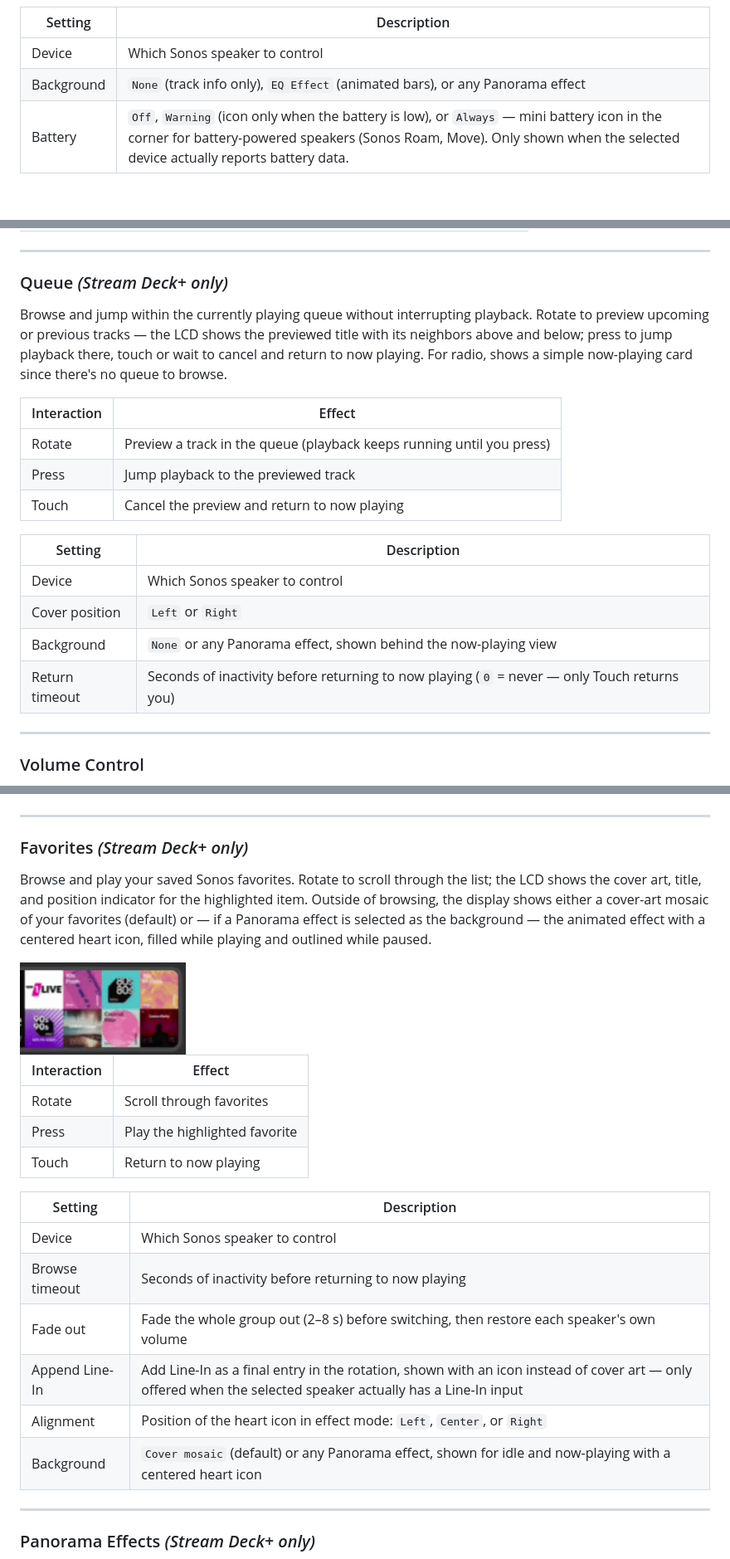
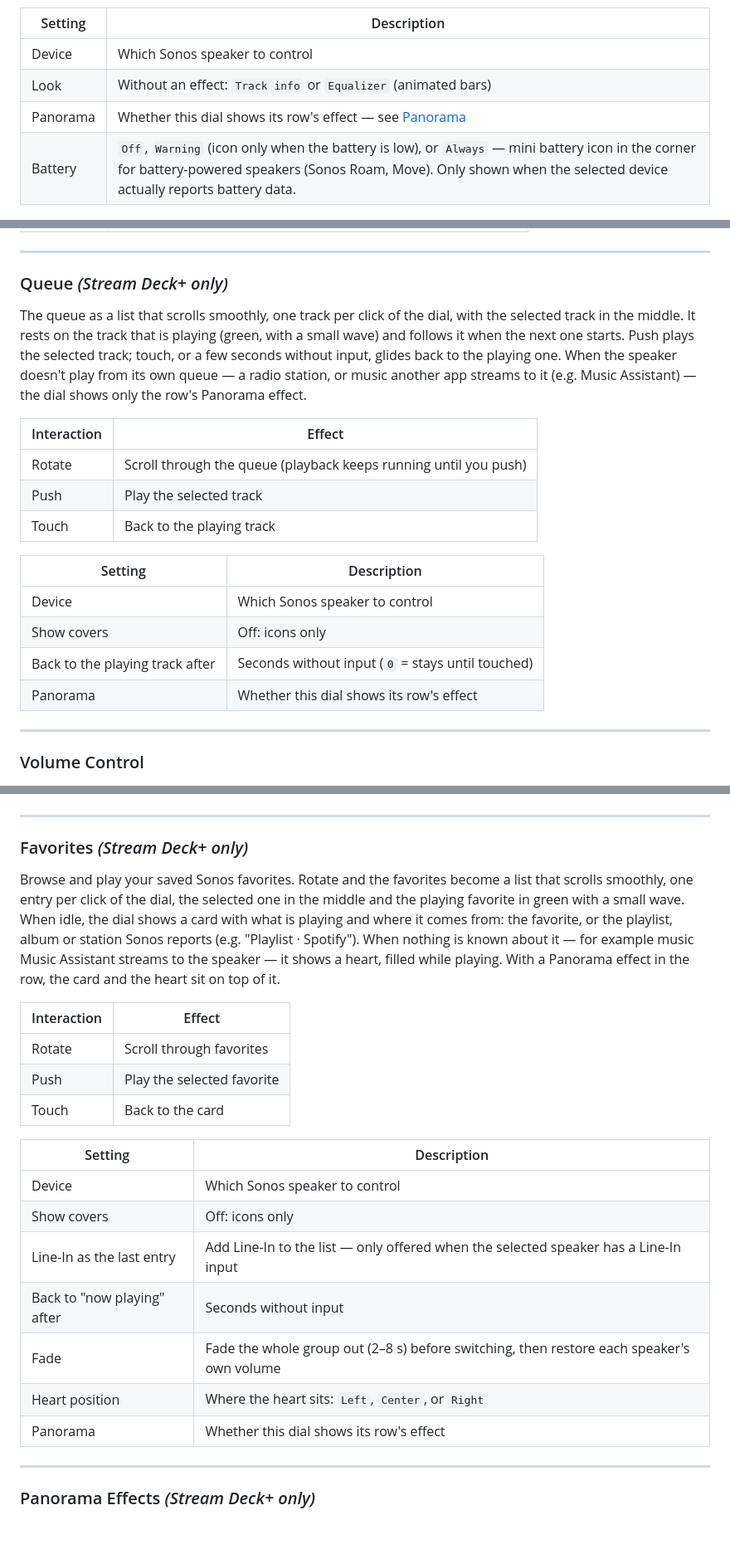
Before and after one commit to rocklobster42195/streamdeck-sonos-controller, a Markdown page: README.md, 3 parts joined by grey strips. Shown at 83% size. Rendered like a GitHub page; blank space fills up the shorter version.

Commit message:
README: list dials, Favorites card, Queue behaviour, volume looks, Panorama per row

```diff
--- a/README.md
+++ b/README.md
@@ -66,7 +66,8 @@ Also handy for quickly auditioning a playlist: rotate to scrub within the curren
 | Setting | Description |
 |---------|-------------|
 | Device | Which Sonos speaker to control |
-| Background | `None` (track info only), `EQ Effect` (animated bars), or any Panorama effect |
+| Look | Without an effect: `Track info` or `Equalizer` (animated bars) |
+| Panorama | Whether this dial shows its row's effect — see [Panorama](#panorama-one-effect-per-row) |
 | Battery | `Off`, `Warning` (icon only when the battery is low), or `Always` — mini battery icon in the corner for battery-powered speakers (Sonos Roam, Move). Only shown when the selected device actually reports battery data. |
 
 ---
@@ -86,20 +87,20 @@ Next, previous, shuffle, or repeat — each as a dedicated key. All four **dim a
 
 ### Queue *(Stream Deck+ only)*
 
-Browse and jump within the currently playing queue without interrupting playback. Rotate to preview upcoming or previous tracks — the LCD shows the previewed title with its neighbors above and below; press to jump playback there, touch or wait to cancel and return to now playing. For radio, shows a simple now-playing card since there's no queue to browse.
+The queue as a list that scrolls smoothly, one track per click of the dial, with the selected track in the middle. It rests on the track that is playing (green, with a small wave) and follows it when the next one starts. Push plays the selected track; touch, or a few seconds without input, glides back to the playing one. When the speaker doesn't play from its own queue — a radio station, or music another app streams to it (e.g. Music Assistant) — the dial shows only the row's Panorama effect.
 
 | Interaction | Effect |
 |-------------|--------|
-| Rotate | Preview a track in the queue (playback keeps running until you press) |
-| Press | Jump playback to the previewed track |
-| Touch | Cancel the preview and return to now playing |
+| Rotate | Scroll through the queue (playback keeps running until you push) |
+| Push | Play the selected track |
+| Touch | Back to the playing track |
 
 | Setting | Description |
 |---------|-------------|
 | Device | Which Sonos speaker to control |
-| Cover position | `Left` or `Right` |
-| Background | `None` or any Panorama effect, shown behind the now-playing view |
-| Return timeout | Seconds of inactivity before returning to now playing (`0` = never — only Touch returns you) |
+| Show covers | Off: icons only |
+| Back to the playing track after | Seconds without input (`0` = stays until touched) |
+| Panorama | Whether this dial shows its row's effect |
 
 ---
 
@@ -193,24 +197,23 @@ With **Fade out** enabled on Line-In, the currently playing music fades down acr
 
 ### Favorites *(Stream Deck+ only)*
 
-Browse and play your saved Sonos favorites. Rotate to scroll through the list; the LCD shows the cover art, title, and position indicator for the highlighted item. Outside of browsing, the display shows either a cover-art mosaic of your favorites (default) or — if a Panorama effect is selected as the background — the animated effect with a centered heart icon, filled while playing and outlined while paused.
-
-<img src="assets/favorites_dial_demo.gif" width="200" alt="Favorites browsing the list"/>
+Browse and play your saved Sonos favorites. Rotate and the favorites become a list that scrolls smoothly, one entry per click of the dial, the selected one in the middle and the playing favorite in green with a small wave. When idle, the dial shows a card with what is playing and where it comes from: the favorite, or the playlist, album or station Sonos reports (e.g. "Playlist · Spotify"). When nothing is known about it — for example music Music Assistant streams to the speaker — it shows a heart, filled while playing. With a Panorama effect in the row, the card and the heart sit on top of it.
 
 | Interaction | Effect |
 |-------------|--------|
 | Rotate | Scroll through favorites |
-| Press | Play the highlighted favorite |
-| Touch | Return to now playing |
+| Push | Play the selected favorite |
+| Touch | Back to the card |
 
 | Setting | Description |
 |---------|-------------|
 | Device | Which Sonos speaker to control |
-| Browse timeout | Seconds of inactivity before returning to now playing |
-| Fade out | Fade the whole group out (2–8 s) before switching, then restore each speaker's own volume |
-| Append Line-In | Add Line-In as a final entry in the rotation, shown with an icon instead of cover art — only offered when the selected speaker actually has a Line-In input |
-| Alignment | Position of the heart icon in effect mode: `Left`, `Center`, or `Right` |
-| Background | `Cover mosaic` (default) or any Panorama effect, shown for idle and now-playing with a centered heart icon |
+| Show covers | Off: icons only |
+| Line-In as the last entry | Add Line-In to the list — only offered when the selected speaker has a Line-In input |
+| Back to "now playing" after | Seconds without input |
+| Fade | Fade the whole group out (2–8 s) before switching, then restore each speaker's own volume |
+| Heart position | Where the heart sits: `Left`, `Center`, or `Right` |
+| Panorama | Whether this dial shows its row's effect |
 
 ---
 
```
Also changed, not shown: other parts of README.md (+26 -12 lines).
